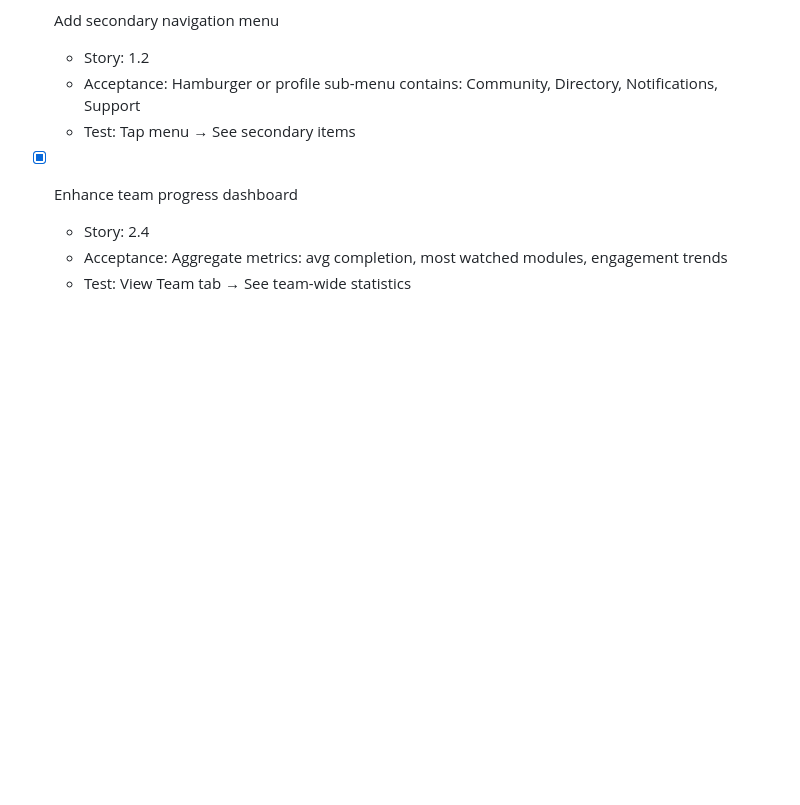
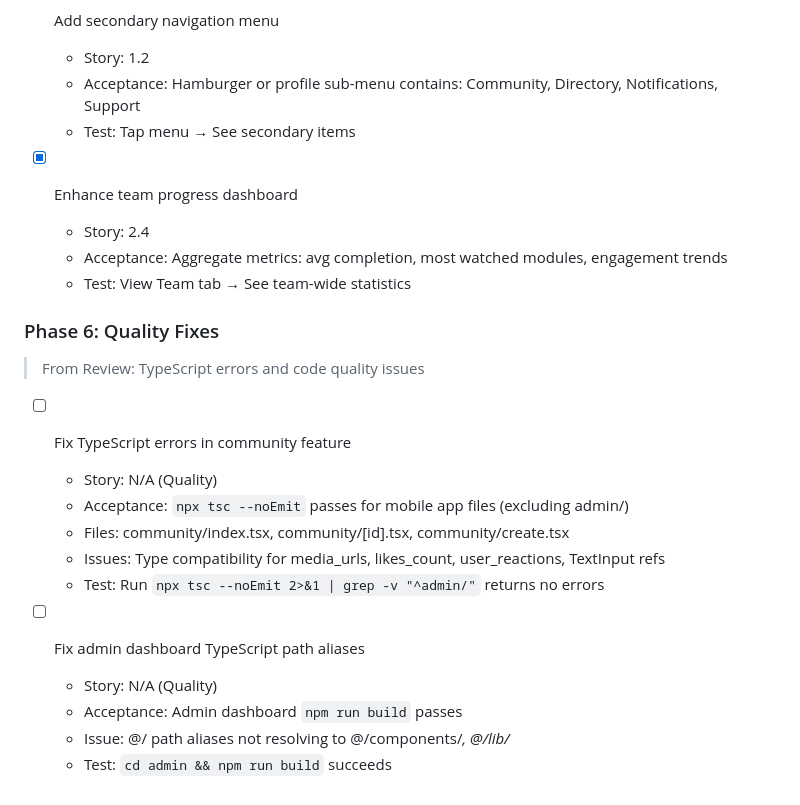
Before and after one commit to FoxTrove/bob-university, a Markdown page: TASKS.md, the part around the change. Rendered like a GitHub page; blank space fills up the shorter version.

```diff
--- a/TASKS.md
+++ b/TASKS.md
@@ -158,3 +158,19 @@
   - Story: 2.4
   - Acceptance: Aggregate metrics: avg completion, most watched modules, engagement trends
   - Test: View Team tab → See team-wide statistics
+
+### Phase 6: Quality Fixes
+> From Review: TypeScript errors and code quality issues
+
+- [ ] Fix TypeScript errors in community feature
+  - Story: N/A (Quality)
+  - Acceptance: `npx tsc --noEmit` passes for mobile app files (excluding admin/)
+  - Files: community/index.tsx, community/[id].tsx, community/create.tsx
+  - Issues: Type compatibility for media_urls, likes_count, user_reactions, TextInput refs
+  - Test: Run `npx tsc --noEmit 2>&1 | grep -v "^admin/"` returns no errors
+
+- [ ] Fix admin dashboard TypeScript path aliases
+  - Story: N/A (Quality)
+  - Acceptance: Admin dashboard `npm run build` passes
+  - Issue: @/ path aliases not resolving to @/components/*, @/lib/*
+  - Test: `cd admin && npm run build` succeeds
```
Also changed, not shown: STORIES.md (+75 -68 lines).
